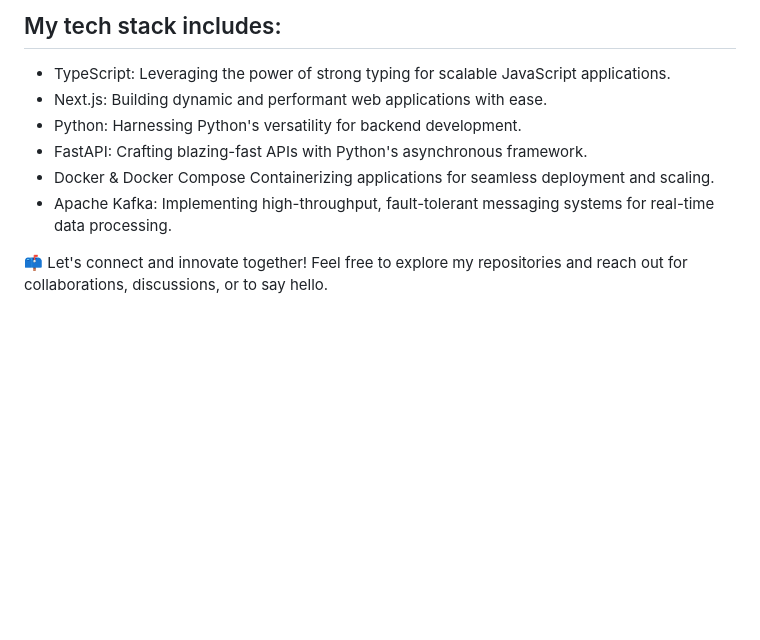
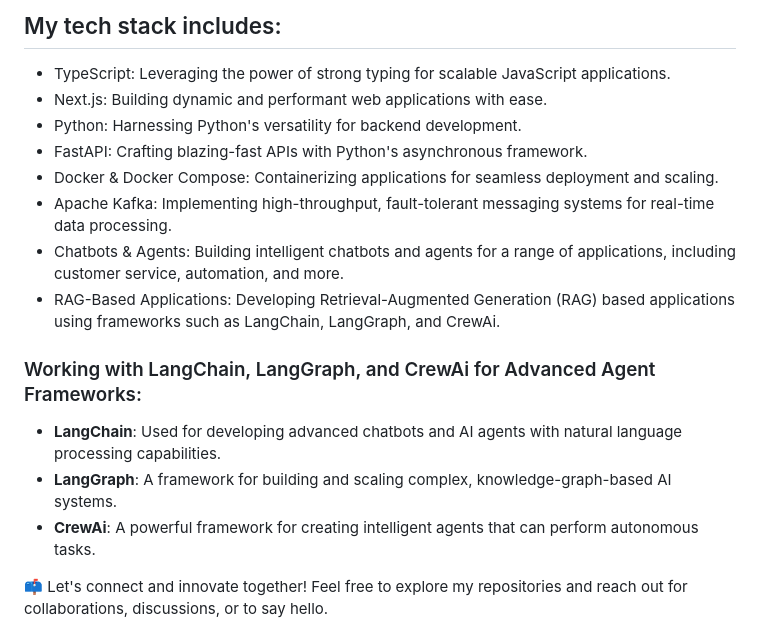
Before and after one commit to Afzalfaizi/Afzalfaizi, a Markdown page: README.md, the part around the change printed below. GitHub-like rendering; blank space fills up the shorter version.

```diff
--- a/README.md
+++ b/README.md
@@ -11,11 +11,18 @@ I'm a seasoned Full Stack Developer passionate about crafting robust and scalabl
 ## My tech stack includes:
 
 - TypeScript: Leveraging the power of strong typing for scalable JavaScript applications.
--  Next.js: Building dynamic and performant web applications with ease.
--   Python: Harnessing Python's versatility for backend development.
--   FastAPI: Crafting blazing-fast APIs with Python's asynchronous framework.
--   Docker & Docker Compose Containerizing applications for seamless deployment and scaling.
--   Apache Kafka: Implementing high-throughput, fault-tolerant messaging systems for real-time data processing.
+- Next.js: Building dynamic and performant web applications with ease.
+- Python: Harnessing Python's versatility for backend development.
+- FastAPI: Crafting blazing-fast APIs with Python's asynchronous framework.
+- Docker & Docker Compose: Containerizing applications for seamless deployment and scaling.
+- Apache Kafka: Implementing high-throughput, fault-tolerant messaging systems for real-time data processing.
+- Chatbots & Agents: Building intelligent chatbots and agents for a range of applications, including customer service, automation, and more.
+- RAG-Based Applications: Developing Retrieval-Augmented Generation (RAG) based applications using frameworks such as LangChain, LangGraph, and CrewAi.
+
+### Working with LangChain, LangGraph, and CrewAi for Advanced Agent Frameworks:
+- **LangChain**: Used for developing advanced chatbots and AI agents with natural language processing capabilities.
+- **LangGraph**: A framework for building and scaling complex, knowledge-graph-based AI systems.
+- **CrewAi**: A powerful framework for creating intelligent agents that can perform autonomous tasks.
 
 📫 Let's connect and innovate together! Feel free to explore my repositories and reach out for collaborations, discussions, or to say hello.
 
```
Also changed, not shown: other parts of README.md (+1 -1 lines).
